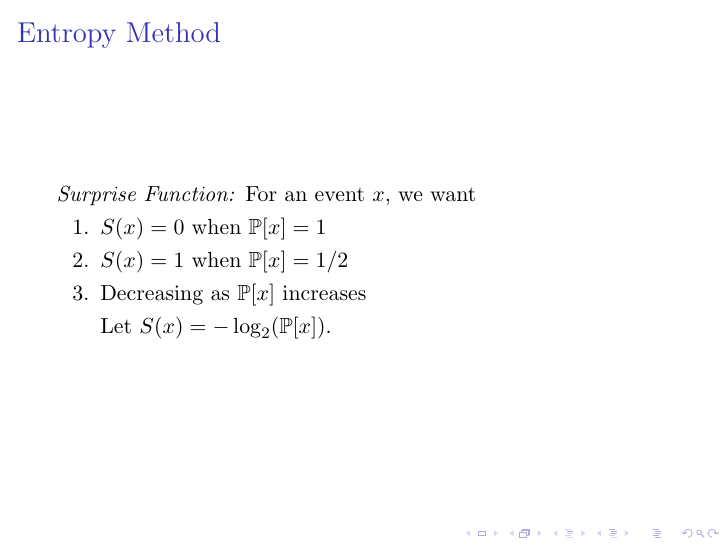
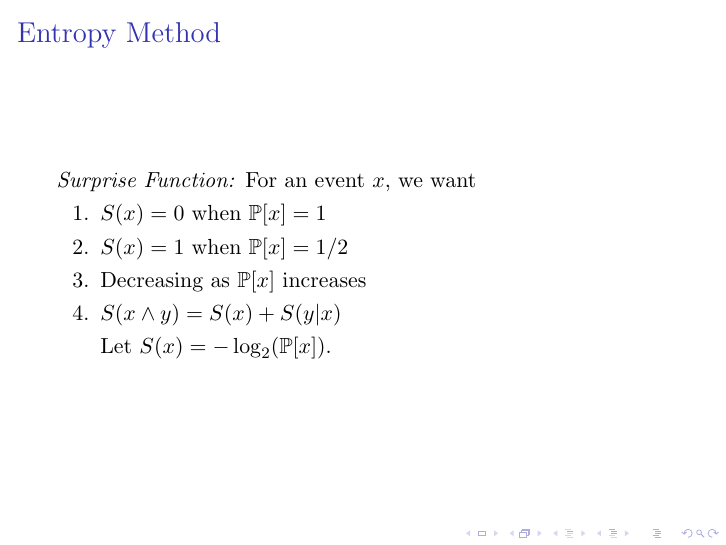
Before and after one commit to chrischute/mastermind, LaTeX slides (Beamer/Presentation.tex): page 6 of 12. Compiled offline with pdfLaTeX.

Commit message:
made sure the beamer typesets on my computer

```diff
--- a/Beamer/Presentation.tex
+++ b/Beamer/Presentation.tex
@@ -64,7 +64,8 @@
     	\begin{enumerate}[label=\arabic*.]
 		\item $S(x) = 0$ when $\mathbb{P}[x]=1$
 		\item $S(x) = 1$ when $\mathbb{P}[x]=1/2$
-		\item Decreasing as $\mathbb{P}[x]$ increases\\
+		\item Decreasing as $\mathbb{P}[x]$ increases
+		\item $S(x\land y) = S(x) + S(y|x)$
 		\end{enumerate}
 	\begin{enumerate}[label=]
 	\item\onslide<2->{Let $S(x)=-\log_2(\mathbb{P}[x])$.}
```
Also changed, not shown: 1 other file.
